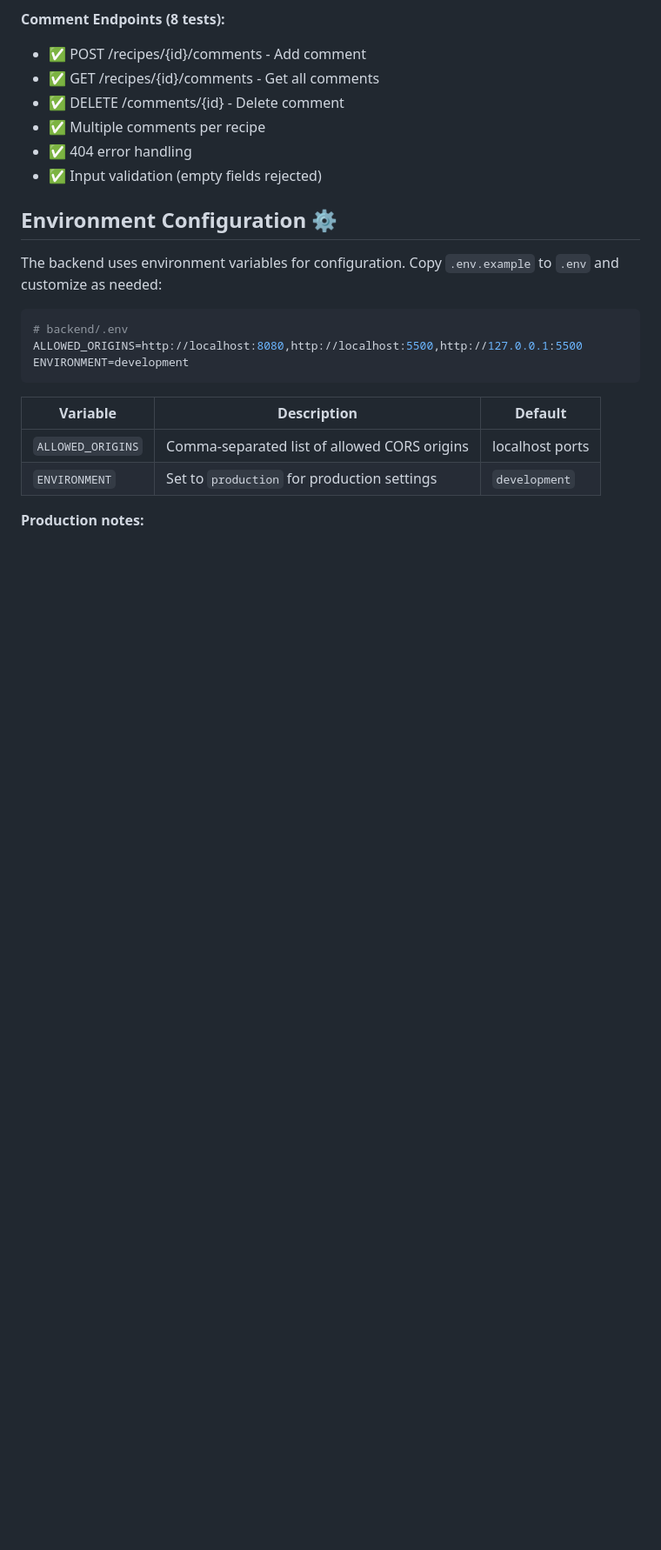
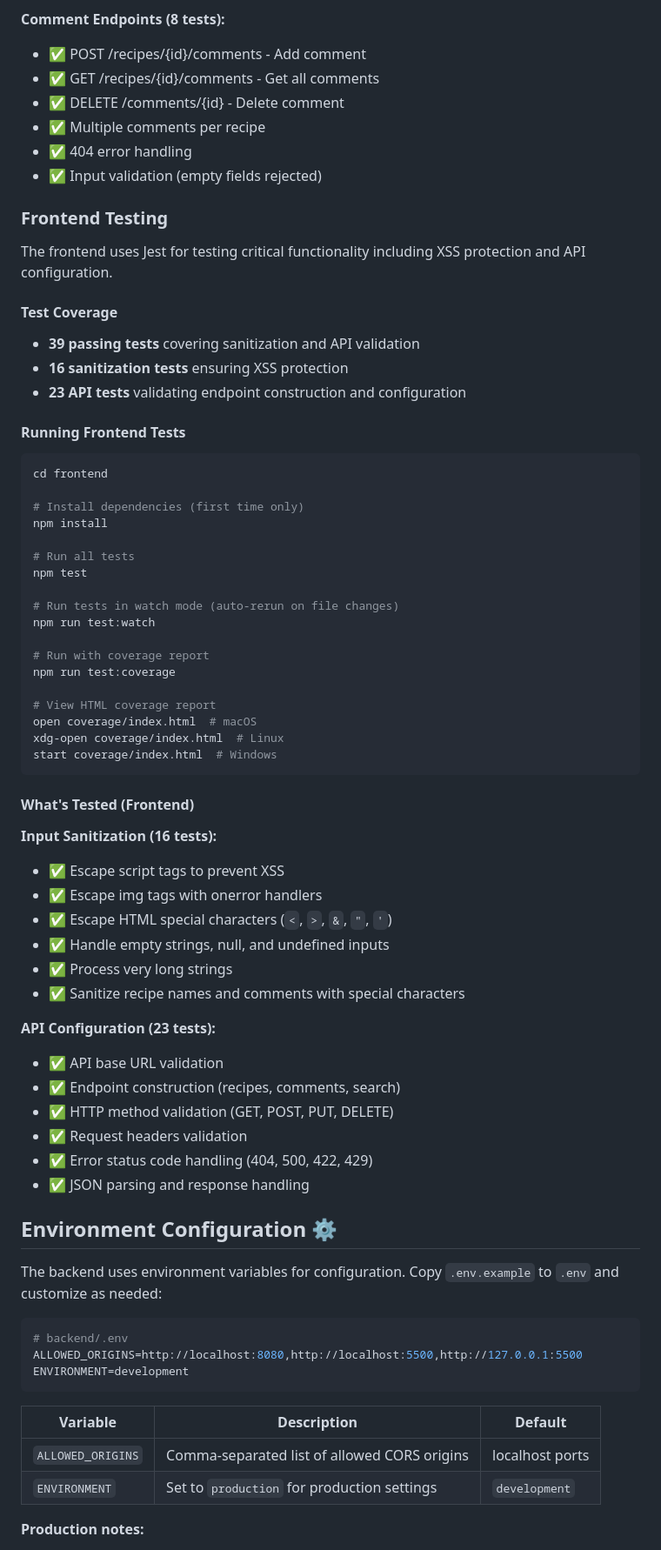
Before and after one commit to Ell-716/recipe-keeper, a Markdown page: README.md, the part around one of its changes. Shown at 87% size. Drawn GitHub-style; blank space fills up the shorter version.

Commit message:
Update README by adding frontend testing

````diff
--- a/README.md
+++ b/README.md
@@ -216,6 +233,57 @@ pytest --cov=api --cov-report=html
 - ✅ Multiple comments per recipe
 - ✅ 404 error handling
 - ✅ Input validation (empty fields rejected)
+
+### Frontend Testing
+
+The frontend uses Jest for testing critical functionality including XSS protection and API configuration.
+
+#### Test Coverage
+
+- **39 passing tests** covering sanitization and API validation
+- **16 sanitization tests** ensuring XSS protection
+- **23 API tests** validating endpoint construction and configuration
+
+#### Running Frontend Tests
+
+```bash
+cd frontend
+
+# Install dependencies (first time only)
+npm install
+
+# Run all tests
+npm test
+
+# Run tests in watch mode (auto-rerun on file changes)
+npm run test:watch
+
+# Run with coverage report
+npm run test:coverage
+
+# View HTML coverage report
+open coverage/index.html  # macOS
+xdg-open coverage/index.html  # Linux
+start coverage/index.html  # Windows
+```
+
+#### What's Tested (Frontend)
+
+**Input Sanitization (16 tests):**
+- ✅ Escape script tags to prevent XSS
+- ✅ Escape img tags with onerror handlers
+- ✅ Escape HTML special characters (`<`, `>`, `&`, `"`, `'`)
+- ✅ Handle empty strings, null, and undefined inputs
+- ✅ Process very long strings
+- ✅ Sanitize recipe names and comments with special characters
+
+**API Configuration (23 tests):**
+- ✅ API base URL validation
+- ✅ Endpoint construction (recipes, comments, search)
+- ✅ HTTP method validation (GET, POST, PUT, DELETE)
+- ✅ Request headers validation
+- ✅ Error status code handling (404, 500, 422, 429)
+- ✅ JSON parsing and response handling
 
 ## Environment Configuration ⚙️
 
````
Also changed, not shown: other parts of README.md (+23 -6 lines).
